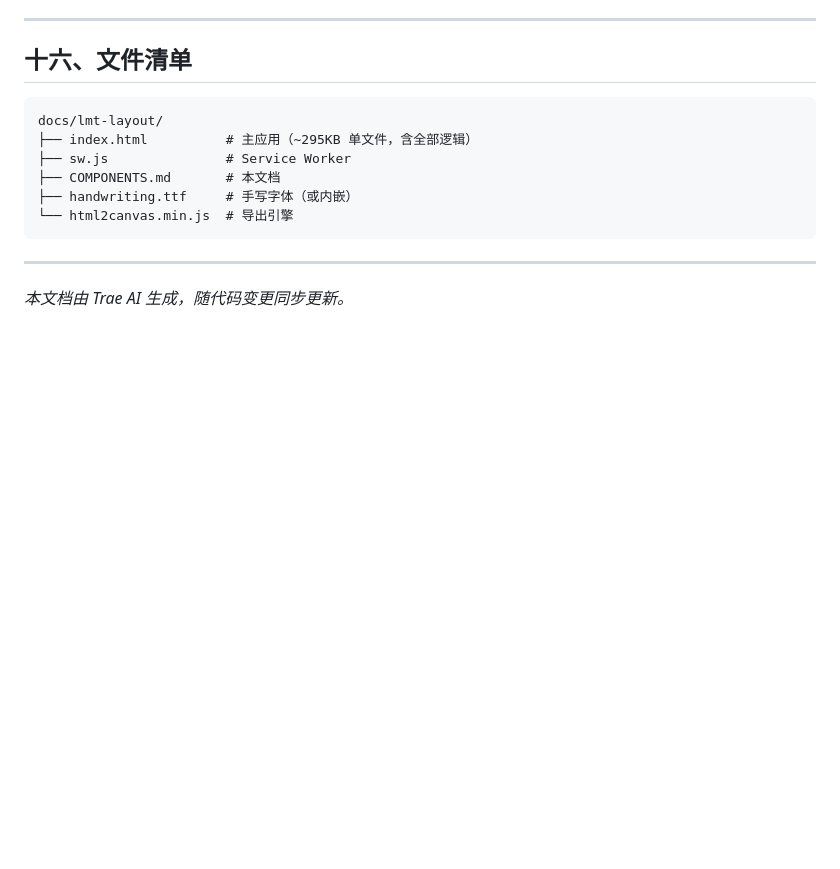
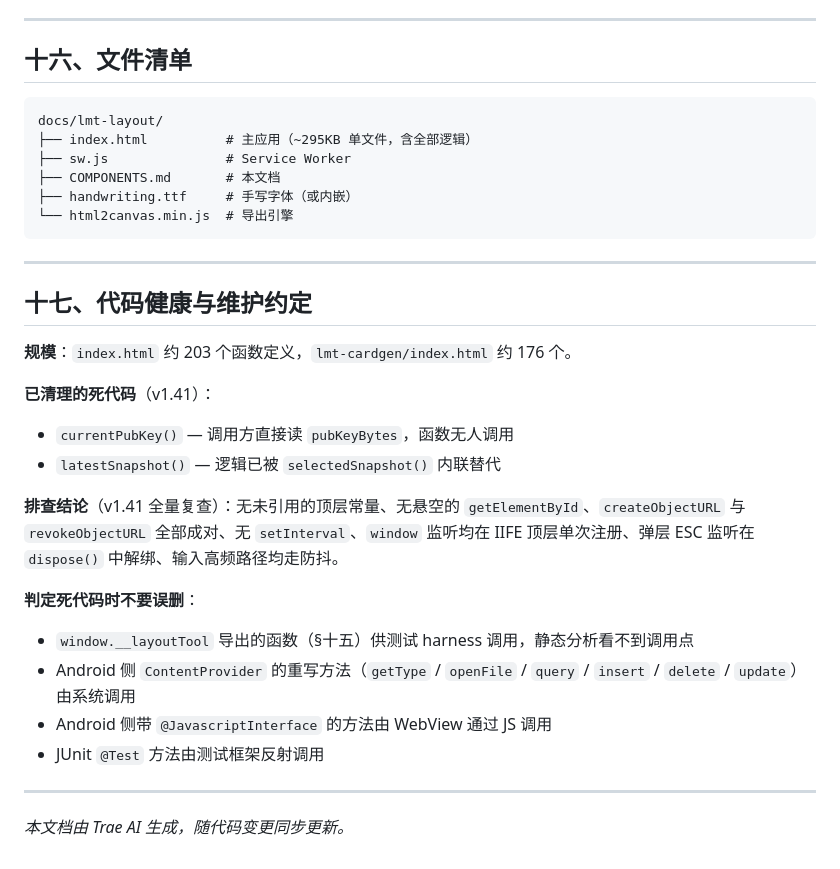
Before and after one commit to yejiawei19991118/lmt-cards, a Markdown page: docs/lmt-layout/COMPONENTS.md, the part around one of its changes. Rendered like a GitHub page; blank space fills up the shorter version.

Commit message:
docs: 补充代码健康与维护约定章节
COMPONENTS.md 升至 v1.41：新增第十七章，记录本轮死代码清理（currentPubKey / latestSnapshot）与全量排查结论（常量、DOM id、Object URL、定时器、监听器、防抖），并明确「判定死代码时不要误删」的四类框架调用入口（__layoutTool 测试钩子、ContentProvider 重写方法、@JavascriptInterface、JUnit @Test）

```diff
--- a/docs/lmt-layout/COMPONENTS.md
+++ b/docs/lmt-layout/COMPONENTS.md
@@ -443,4 +443,23 @@ docs/lmt-layout/
 
 ---
 
+## 十七、代码健康与维护约定
+
+**规模**：`index.html` 约 203 个函数定义，`lmt-cardgen/index.html` 约 176 个。
+
+**已清理的死代码**（v1.41）：
+- `currentPubKey()` — 调用方直接读 `pubKeyBytes`，函数无人调用
+- `latestSnapshot()` — 逻辑已被 `selectedSnapshot()` 内联替代
+
+**排查结论**（v1.41 全量复查）：无未引用的顶层常量、无悬空的 `getElementById`、`createObjectURL` 与 `revokeObjectURL` 全部成对、无 `setInterval`、`window` 监听均在 IIFE 顶层单次注册、弹层 ESC 监听在 `dispose()` 中解绑、输入高频路径均走防抖。
+
+**判定死代码时不要误删**：
+- `window.__layoutTool` 导出的函数（§十五）供测试 harness 调用，静态分析看不到调用点
+- Android 侧 `ContentProvider` 的重写方法（`getType` / `openFile` / `query` / `insert` / `delete` / `update`）由系统调用
+- Android 侧带 `@JavascriptInterface` 的方法由 WebView 通过 JS 调用
+- JUnit `@Test` 方法由测试框架反射调用
+
+
+---
+
 *本文档由 Trae AI 生成，随代码变更同步更新。*
```
Also changed, not shown: other parts of docs/lmt-layout/COMPONENTS.md (+1 -1 lines).
